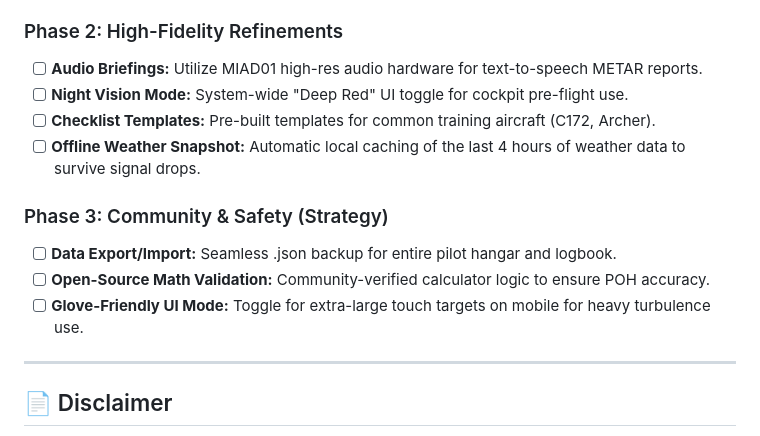
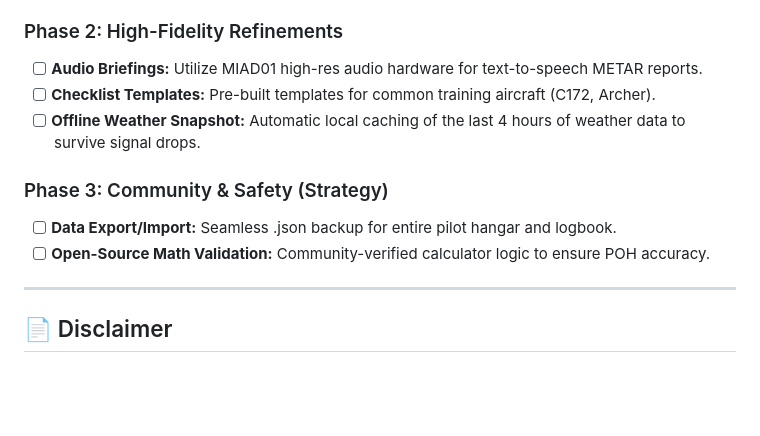
Before and after one commit to robfernan/AviationPro, a Markdown page: README.md, the part around the change. Drawn GitHub-style; blank space fills up the shorter version.

Commit message:
AVPRO // Final Documentation: Refined disclaimer, taglines, and focused pre-flight roadmap.

```diff
--- a/README.md
+++ b/README.md
@@ -138,14 +138,12 @@ Led by a creative professional, the AVPRO interface mimics real glass cockpit av
 
 ### Phase 2: High-Fidelity Refinements
 - [ ] **Audio Briefings:** Utilize MIAD01 high-res audio hardware for text-to-speech METAR reports.
-- [ ] **Night Vision Mode:** System-wide "Deep Red" UI toggle for cockpit pre-flight use.
 - [ ] **Checklist Templates:** Pre-built templates for common training aircraft (C172, Archer).
 - [ ] **Offline Weather Snapshot:** Automatic local caching of the last 4 hours of weather data to survive signal drops.
 
 ### Phase 3: Community & Safety (Strategy)
 - [ ] **Data Export/Import:** Seamless .json backup for entire pilot hangar and logbook.
 - [ ] **Open-Source Math Validation:** Community-verified calculator logic to ensure POH accuracy.
-- [ ] **Glove-Friendly UI Mode:** Toggle for extra-large touch targets on mobile for heavy turbulence use.
 
 ---
 
```
